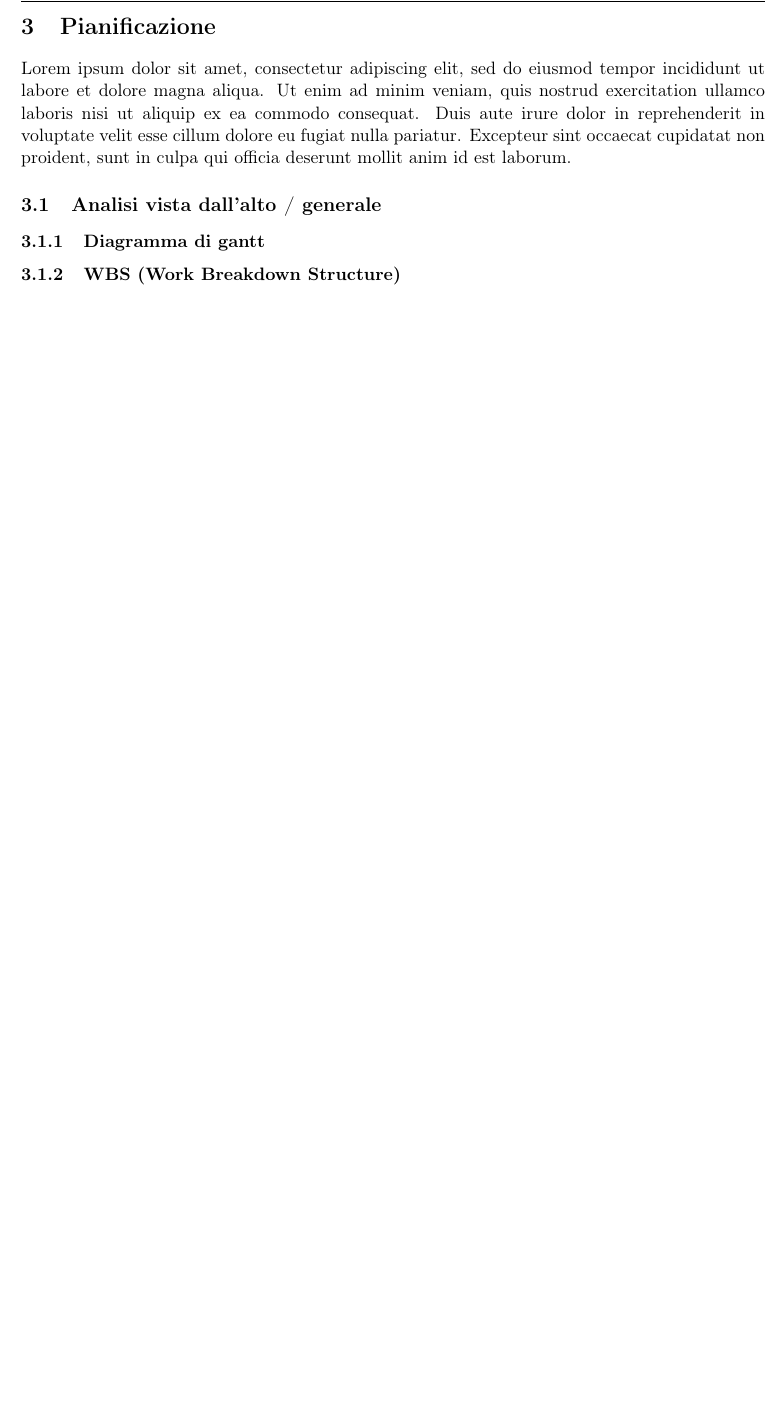
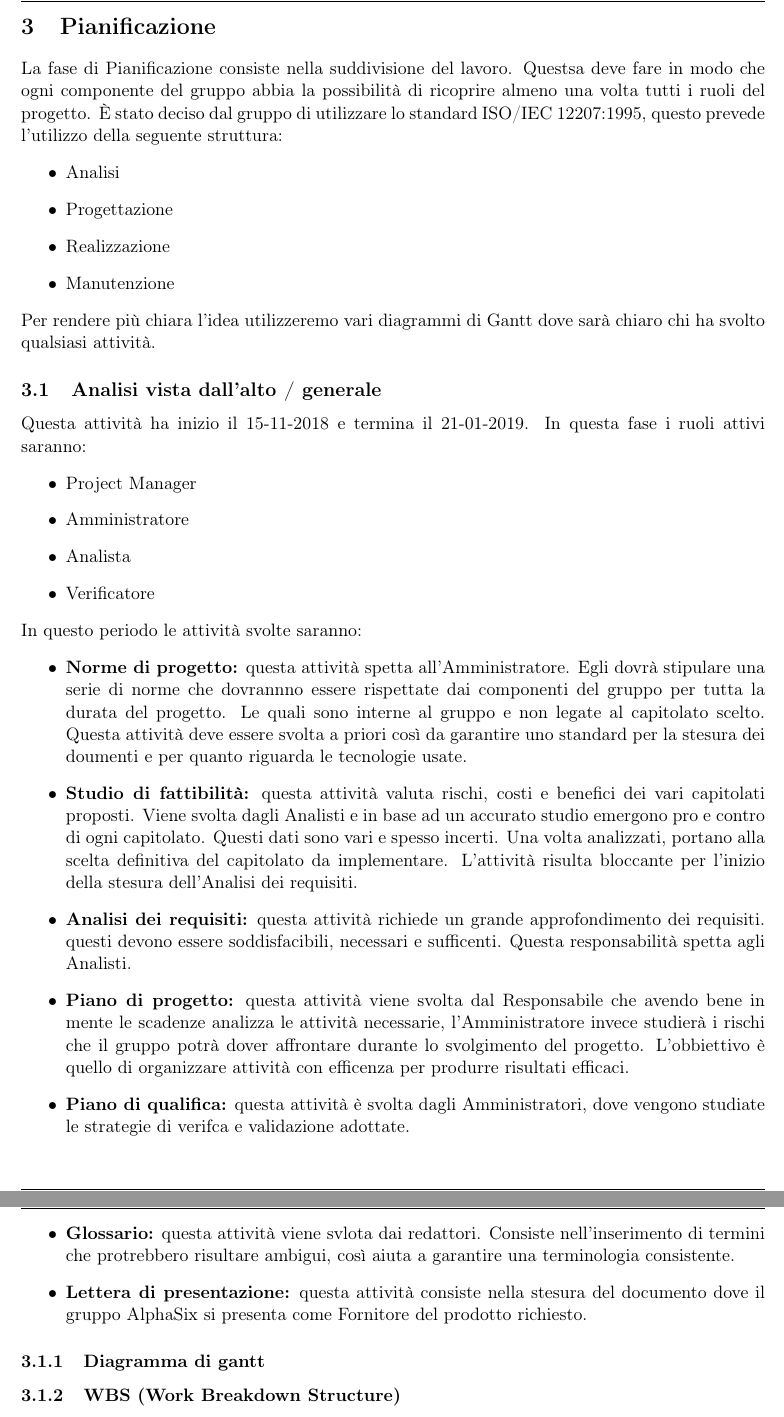
Before and after one commit to Vashy/AlphaSix, a LaTeX document (doc/Piano di Progetto/PianoDiProgetto.tex, which reads doc/Piano di Progetto/sections/Pianificazione.tex): part of page 8 of 14 before the commit and two parts of pages 8 and 9 of 15 after it, the two joined at a grey line, cut so that both start at the same text, the shorter picture padded with empty space. Compiled offline with pdfLaTeX.

Commit message:
Update Pianificazione.tex

```diff
--- a/doc/Piano di Progetto/sections/Pianificazione.tex
+++ b/doc/Piano di Progetto/sections/Pianificazione.tex
@@ -1,9 +1,33 @@
 \newpage
 \section{Pianificazione} \label{Pianificazione}
+	La fase di Pianificazione consiste nella suddivisione del lavoro. Questsa deve fare in modo che ogni componente del gruppo abbia la possibilità di ricoprire almeno una volta tutti i ruoli del progetto. È stato deciso dal gruppo di utilizzare lo standard ISO/IEC 12207:1995, questo prevede l'utilizzo della seguente struttura:
+	\begin{itemize}
+			\item Analisi
+			\item Progettazione
+			\item Realizzazione
+			\item Manutenzione
+		\end{itemize}
+	Per rendere più chiara l'idea utilizzeremo vari diagrammi di Gantt dove sarà chiaro chi ha svolto qualsiasi attività.
+		\subsection{Analisi vista dall'alto / generale}
 
-		Lorem ipsum dolor sit amet, consectetur adipiscing elit, sed do eiusmod tempor incididunt ut labore et dolore magna aliqua. Ut enim ad minim veniam, quis nostrud exercitation ullamco laboris nisi ut aliquip ex ea commodo consequat. Duis aute irure dolor in reprehenderit in voluptate velit esse cillum dolore eu fugiat nulla pariatur. Excepteur sint occaecat cupidatat non proident, sunt in culpa qui officia deserunt mollit anim id est laborum.
+		Questa attività ha inizio il 15-11-2018 e termina il 21-01-2019. In questa fase i ruoli attivi saranno:
+		\begin{itemize}
+			\item Project Manager
+			\item Amministratore
+			\item Analista
+			\item Verificatore
+		\end{itemize}
+		In questo periodo le attività svolte saranno:
+		\begin{itemize}
+			\item \textbf{Norme di progetto:} questa attività spetta all'Amministratore. Egli dovrà stipulare una serie di norme che dovrannno essere rispettate dai componenti del gruppo per tutta la durata del progetto. Le quali sono interne al gruppo e non legate al capitolato scelto. Questa attività deve essere svolta a priori così da garantire uno standard per la stesura dei doumenti e per quanto riguarda le tecnologie usate.
+			\item \textbf{Studio di fattibilità:} questa attività valuta rischi, costi e benefici dei vari capitolati proposti. Viene svolta dagli Analisti e in base ad un accurato studio emergono pro e contro di ogni capitolato. Questi dati sono vari e spesso incerti. Una volta analizzati, portano alla scelta definitiva del capitolato da implementare. L'attività risulta bloccante per l'inizio della stesura dell'Analisi dei requisiti.
+			\item \textbf{Analisi dei requisiti:} questa attività richiede un grande approfondimento dei requisiti. questi devono essere soddisfacibili, necessari e sufficenti. Questa responsabilità spetta agli Analisti.
+			\item \textbf{Piano di progetto:} questa attività viene svolta dal Responsabile che avendo bene in mente le scadenze analizza le attività necessarie, l'Amministratore invece studierà i rischi che il gruppo potrà dover affrontare durante lo svolgimento del progetto. L'obbiettivo è quello di organizzare attività con efficenza per produrre risultati efficaci.
+			\item \textbf{Piano di qualifica:} questa attività è svolta dagli Amministratori, dove vengono studiate le strategie di verifca e validazione adottate.
+			\item \textbf{Glossario:} questa attività viene svlota dai redattori. Consiste nell'inserimento di termini che protrebbero risultare ambigui, così aiuta a garantire una terminologia consistente.
+			\item \textbf{Lettera di presentazione:} questa attività consiste nella stesura del documento dove il gruppo AlphaSix si presenta come Fornitore del prodotto richiesto.
+		\end{itemize}
 
-		\subsection{Analisi vista dall'alto / generale}
 			\subsubsection{Diagramma di gantt}
 			\subsubsection{WBS (Work Breakdown Structure)}
 			\subsubsection{Ripartizione delle ore}
```
